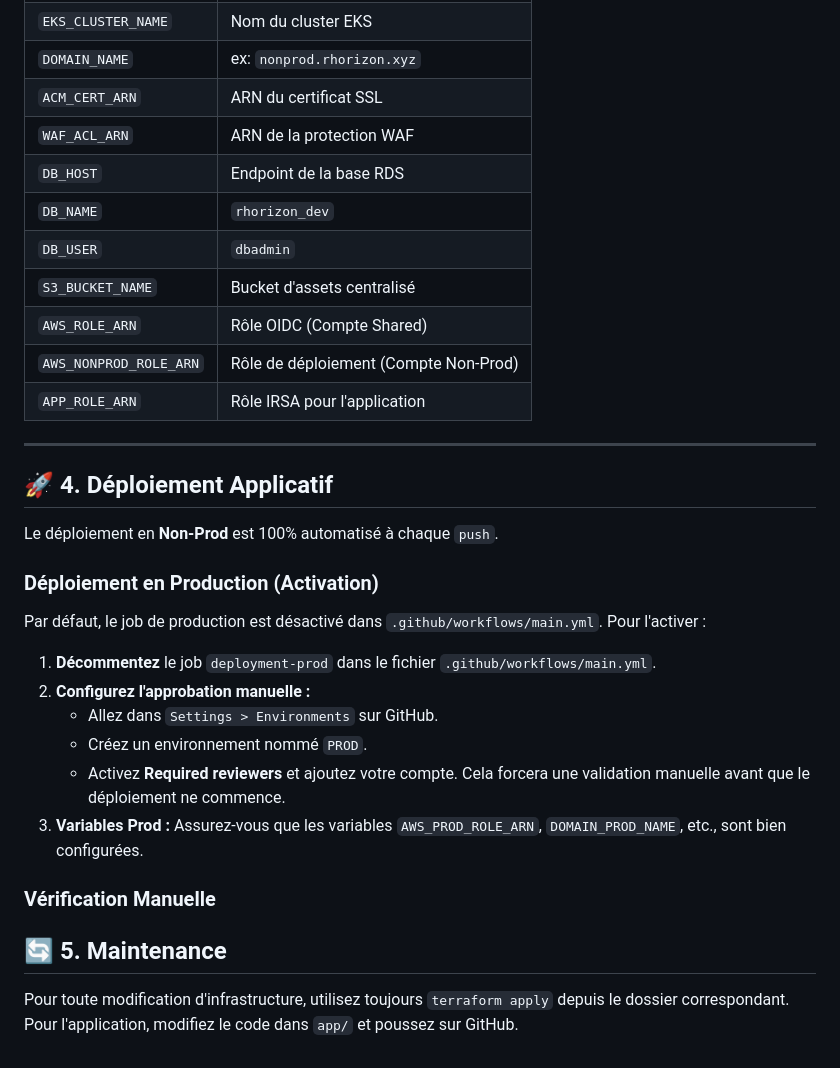
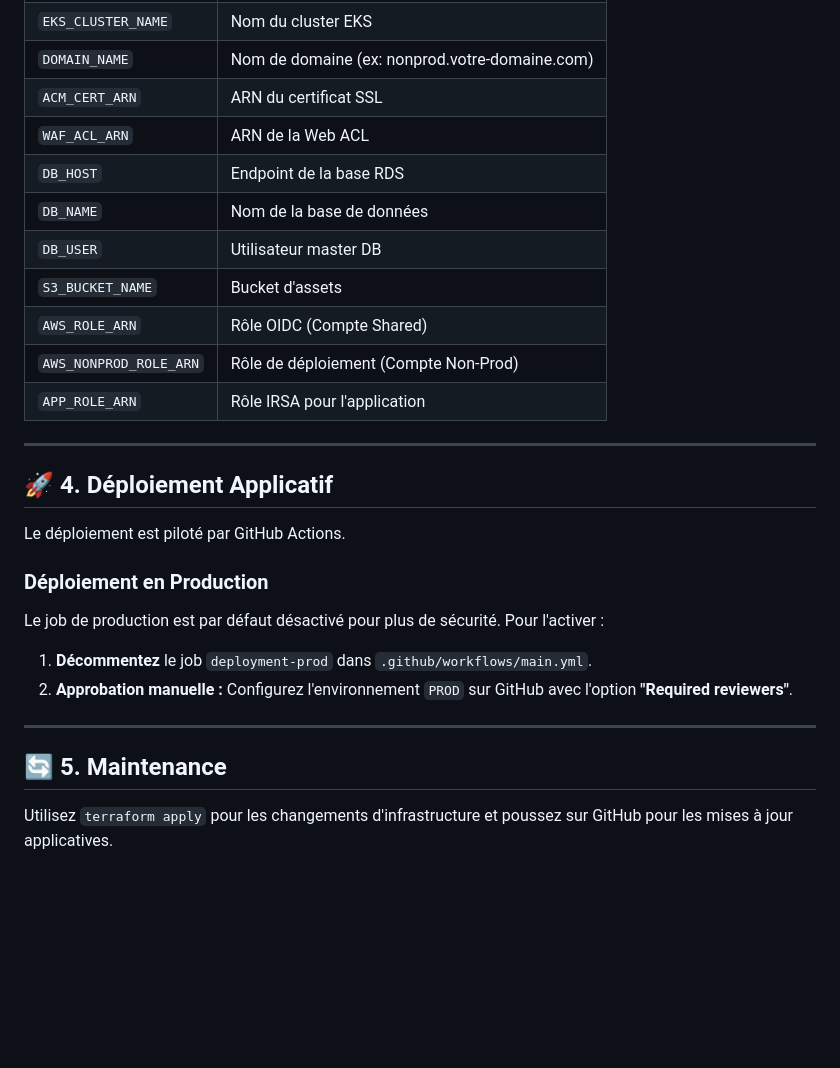
Before and after one commit to EnzoLPN/Rhorizon_Project, a Markdown page: RUNBOOK.md, the part around one of its changes. Drawn GitHub-style; blank space fills up the shorter version.

```diff
--- a/RUNBOOK.md
+++ b/RUNBOOK.md
@@ -79,11 +73,11 @@ Une fois l'infrastructure prête, renseignez les variables dans GitHub (`Setting
 | `EKS_CLUSTER_NAME` | Nom du cluster EKS |
-| `DOMAIN_NAME` | ex: `nonprod.rhorizon.xyz` |
+| `DOMAIN_NAME` | Nom de domaine (ex: nonprod.votre-domaine.com) |
 | `ACM_CERT_ARN` | ARN du certificat SSL |
-| `WAF_ACL_ARN` | ARN de la protection WAF |
+| `WAF_ACL_ARN` | ARN de la Web ACL |
 | `DB_HOST` | Endpoint de la base RDS |
-| `DB_NAME` | `rhorizon_dev` |
-| `DB_USER` | `dbadmin` |
-| `S3_BUCKET_NAME` | Bucket d'assets centralisé |
+| `DB_NAME` | Nom de la base de données |
+| `DB_USER` | Utilisateur master DB |
+| `S3_BUCKET_NAME` | Bucket d'assets |
 | `AWS_ROLE_ARN` | Rôle OIDC (Compte Shared) |
 | `AWS_NONPROD_ROLE_ARN` | Rôle de déploiement (Compte Non-Prod) |
 | `APP_ROLE_ARN` | Rôle IRSA pour l'application |
@@ -92,17 +86,13 @@ Une fois l'infrastructure prête, renseignez les variables dans GitHub (`Setting
 
 ## 🚀 4. Déploiement Applicatif
 
-Le déploiement en **Non-Prod** est 100% automatisé à chaque `push`.
+Le déploiement est piloté par GitHub Actions.
 
-### Déploiement en Production (Activation)
-Par défaut, le job de production est désactivé dans `.github/workflows/main.yml`. Pour l'activer :
-1.  **Décommentez** le job `deployment-prod` dans le fichier `.github/workflows/main.yml`.
-2.  **Configurez l'approbation manuelle :**
-    *   Allez dans `Settings > Environments` sur GitHub.
-    *   Créez un environnement nommé `PROD`.
-    *   Activez **Required reviewers** et ajoutez votre compte. Cela forcera une validation manuelle avant que le déploiement ne commence.
-3.  **Variables Prod :** Assurez-vous que les variables `AWS_PROD_ROLE_ARN`, `DOMAIN_PROD_NAME`, etc., sont bien configurées.
+### Déploiement en Production
+Le job de production est par défaut désactivé pour plus de sécurité. Pour l'activer :
+1.  **Décommentez** le job `deployment-prod` dans `.github/workflows/main.yml`.
+2.  **Approbation manuelle :** Configurez l'environnement `PROD` sur GitHub avec l'option **"Required reviewers"**.
 
-### Vérification Manuelle
+---
 ## 🔄 5. Maintenance
-Pour toute modification d'infrastructure, utilisez toujours `terraform apply` depuis le dossier correspondant. Pour l'application, modifiez le code dans `app/` et poussez sur GitHub.
+Utilisez `terraform apply` pour les changements d'infrastructure et poussez sur GitHub pour les mises à jour applicatives.
```
Also changed, not shown: other parts of RUNBOOK.md (+14 -20 lines), README.md (+12 -14 lines).
